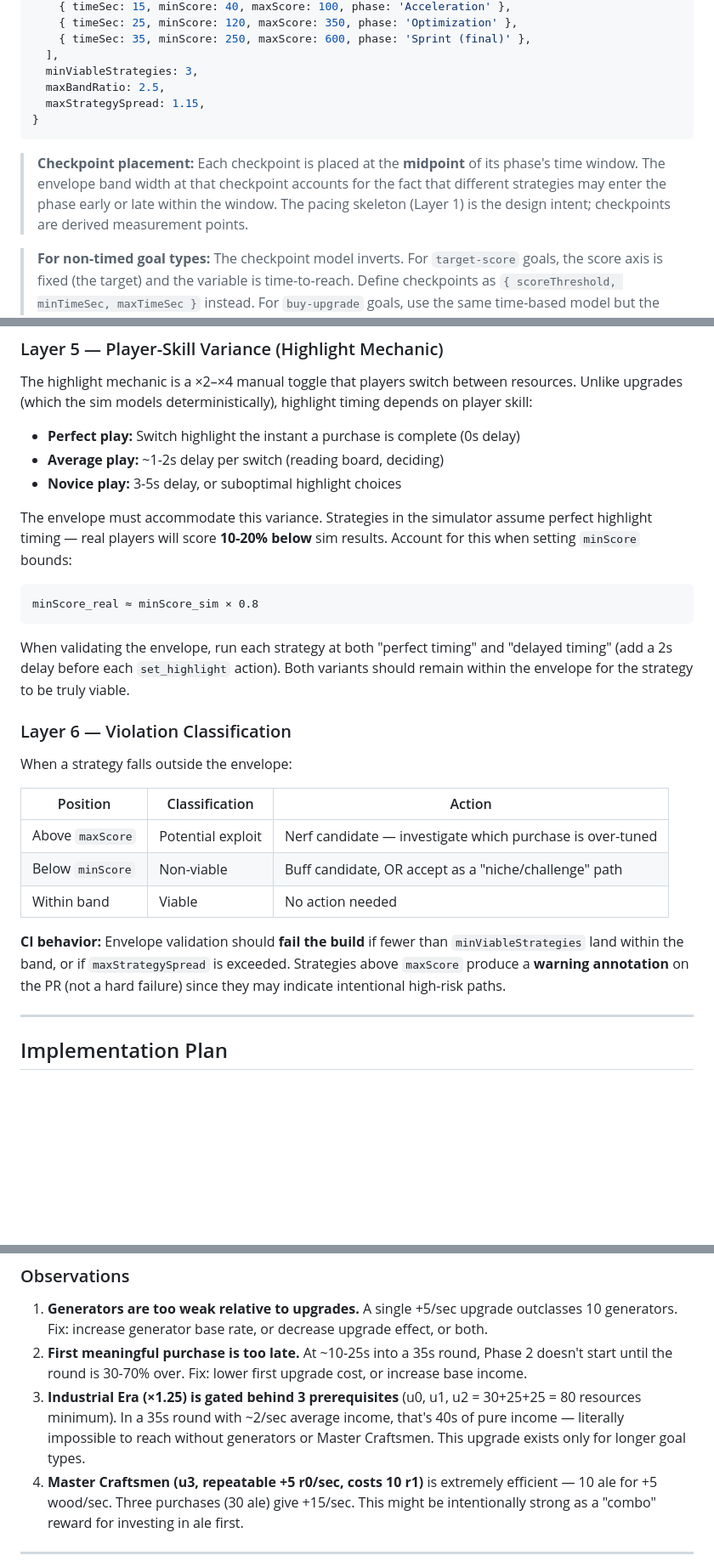
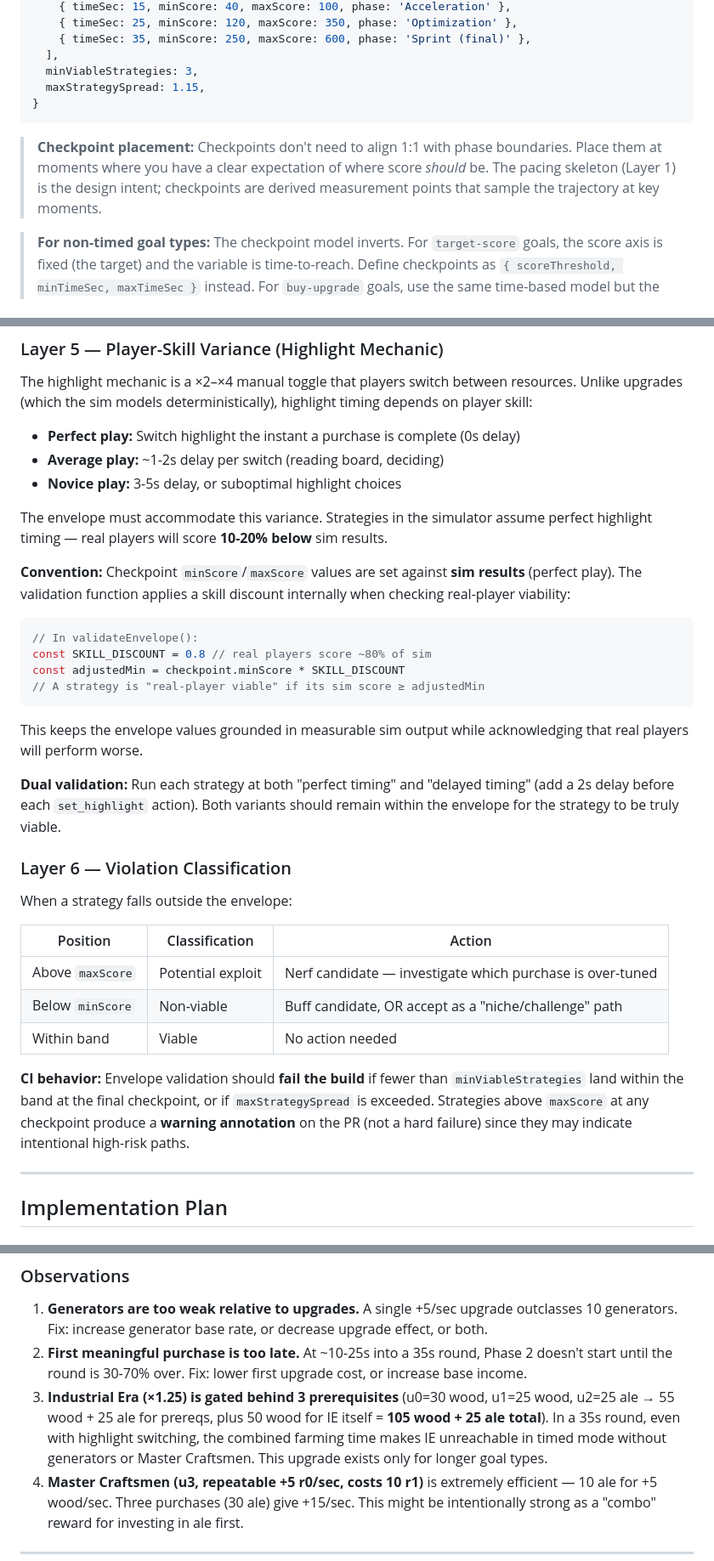
Before and after one commit to yonisimian/incremental-game, a Markdown page: docs/plans/05-balance-design.md, 3 parts joined by grey strips. Shown at 85% size. Drawn GitHub-style; blank space fills up the shorter version.

Commit message:
docs: second review pass on balance design plan
- Fix checkpoint placement description (don't claim specific alignment)
- Change minViableStrategies to final-checkpoint semantics (slow-start strategies OK)
- Remove maxBandRatio field (envelope width is designer's concern, not a runtime constraint)
- Fix validateEnvelope pseudocode to reflect skill discount + final-checkpoint check
- Fix CI behavior text to specify 'at the final checkpoint'
- Fix IE prerequisite cost math (two currencies, not a sum)
- Clarify Layer 5 convention: checkpoints use sim values, validator applies discount

````diff
--- a/docs/plans/05-balance-design.md
+++ b/docs/plans/05-balance-design.md
@@ -115,16 +117,15 @@ const IDLER_TIMED_ENVELOPE: TargetEnvelope = {
     { timeSec: 35, minScore: 250, maxScore: 600, phase: 'Sprint (final)' },
   ],
   minViableStrategies: 3,
-  maxBandRatio: 2.5,
   maxStrategySpread: 1.15,
 }
 ```
 
-> **Checkpoint placement:** Each checkpoint is placed at the **midpoint** of its
-> phase's time window. The envelope band width at that checkpoint accounts for
-> the fact that different strategies may enter the phase early or late within the
-> window. The pacing skeleton (Layer 1) is the design intent; checkpoints are
-> derived measurement points.
+> **Checkpoint placement:** Checkpoints don't need to align 1:1 with phase
+> boundaries. Place them at moments where you have a clear expectation of
+> where score _should_ be. The pacing skeleton (Layer 1) is the design intent;
+> checkpoints are derived measurement points that sample the trajectory at
+> key moments.
 
 > **For non-timed goal types:** The checkpoint model inverts. For `target-score`
 > goals, the score axis is fixed (the target) and the variable is time-to-reach.
@@ -191,15 +192,24 @@ timing depends on player skill:
 
 The envelope must accommodate this variance. Strategies in the simulator assume
 perfect highlight timing — real players will score **10-20% below** sim results.
-Account for this when setting `minScore` bounds:
 
-```text
-minScore_real ≈ minScore_sim × 0.8
+**Convention:** Checkpoint `minScore`/`maxScore` values are set against **sim
+results** (perfect play). The validation function applies a skill discount
+internally when checking real-player viability:
+
+```typescript
+// In validateEnvelope():
+const SKILL_DISCOUNT = 0.8 // real players score ~80% of sim
+const adjustedMin = checkpoint.minScore * SKILL_DISCOUNT
+// A strategy is "real-player viable" if its sim score ≥ adjustedMin
 ```
 
-When validating the envelope, run each strategy at both "perfect timing" and
-"delayed timing" (add a 2s delay before each `set_highlight` action). Both
-variants should remain within the envelope for the strategy to be truly viable.
+This keeps the envelope values grounded in measurable sim output while
+acknowledging that real players will perform worse.
+
+**Dual validation:** Run each strategy at both "perfect timing" and "delayed
+timing" (add a 2s delay before each `set_highlight` action). Both variants
+should remain within the envelope for the strategy to be truly viable.
 
 ### Layer 6 — Violation Classification
 
@@ -212,9 +222,10 @@ When a strategy falls outside the envelope:
 | Within band      | Viable            | No action needed                                          |
 
 **CI behavior:** Envelope validation should **fail the build** if fewer than
-`minViableStrategies` land within the band, or if `maxStrategySpread` is
-exceeded. Strategies above `maxScore` produce a **warning annotation** on the
-PR (not a hard failure) since they may indicate intentional high-risk paths.
+`minViableStrategies` land within the band at the final checkpoint, or if
+`maxStrategySpread` is exceeded. Strategies above `maxScore` at any checkpoint
+produce a **warning annotation** on the PR (not a hard failure) since they may
+indicate intentional high-risk paths.
 
 ---
 
@@ -362,10 +376,12 @@ Running the existing strategies against a hypothetical envelope reveals issues:
 2. **First meaningful purchase is too late.** At ~10-25s into a 35s round,
    Phase 2 doesn't start until the round is 30-70% over. Fix: lower first
    upgrade cost, or increase base income.
-3. **Industrial Era (×1.25) is gated behind 3 prerequisites** (u0, u1, u2 =
-   30+25+25 = 80 resources minimum). In a 35s round with ~2/sec average income,
-   that's 40s of pure income — literally impossible to reach without generators
-   or Master Craftsmen. This upgrade exists only for longer goal types.
+3. **Industrial Era (×1.25) is gated behind 3 prerequisites** (u0=30 wood,
+   u1=25 wood, u2=25 ale → 55 wood + 25 ale for prereqs, plus 50 wood for IE
+   itself = **105 wood + 25 ale total**). In a 35s round, even with highlight
+   switching, the combined farming time makes IE unreachable in timed mode
+   without generators or Master Craftsmen. This upgrade exists only for longer
+   goal types.
 4. **Master Craftsmen (u3, repeatable +5 r0/sec, costs 10 r1)** is extremely
    efficient — 10 ale for +5 wood/sec. Three purchases (30 ale) give +15/sec.
    This might be intentionally strong as a "combo" reward for investing in ale
````
Also changed, not shown: other parts of docs/plans/05-balance-design.md (+10 -5 lines).
